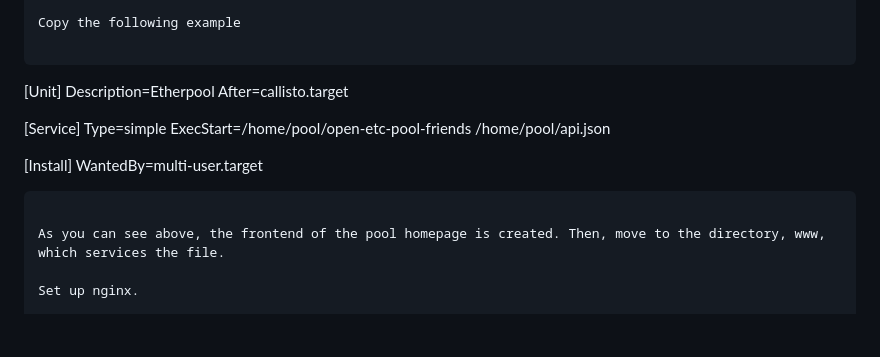
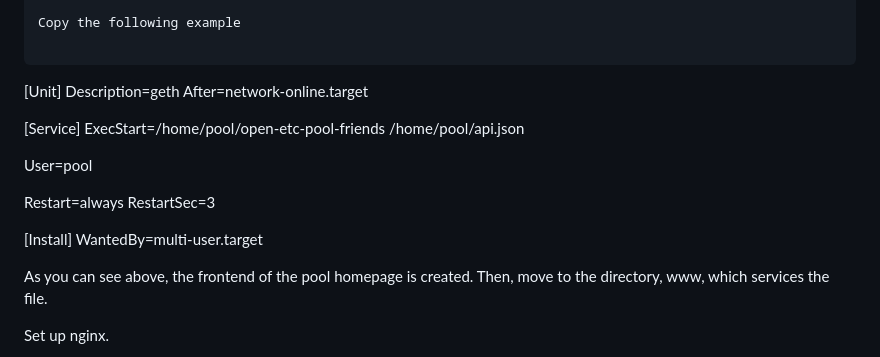
Before and after one commit to yuriy0803/open-etc-pool-friends, a Markdown page: README.md, the part around the change. GitHub-like rendering; blank space fills up the shorter version.

````diff
--- a/README.md
+++ b/README.md
@@ -181,16 +181,20 @@ Copy the following example
 
 ```
 [Unit]
-Description=Etherpool
-After=callisto.target
+Description=geth
+After=network-online.target
 
 [Service]
-Type=simple
 ExecStart=/home/pool/open-etc-pool-friends /home/pool/api.json
+
+User=pool
+
+Restart=always
+RestartSec=3
 
 [Install]
 WantedBy=multi-user.target
-```
+
 
 As you can see above, the frontend of the pool homepage is created. Then, move to the directory, www, which services the file.
 
````
